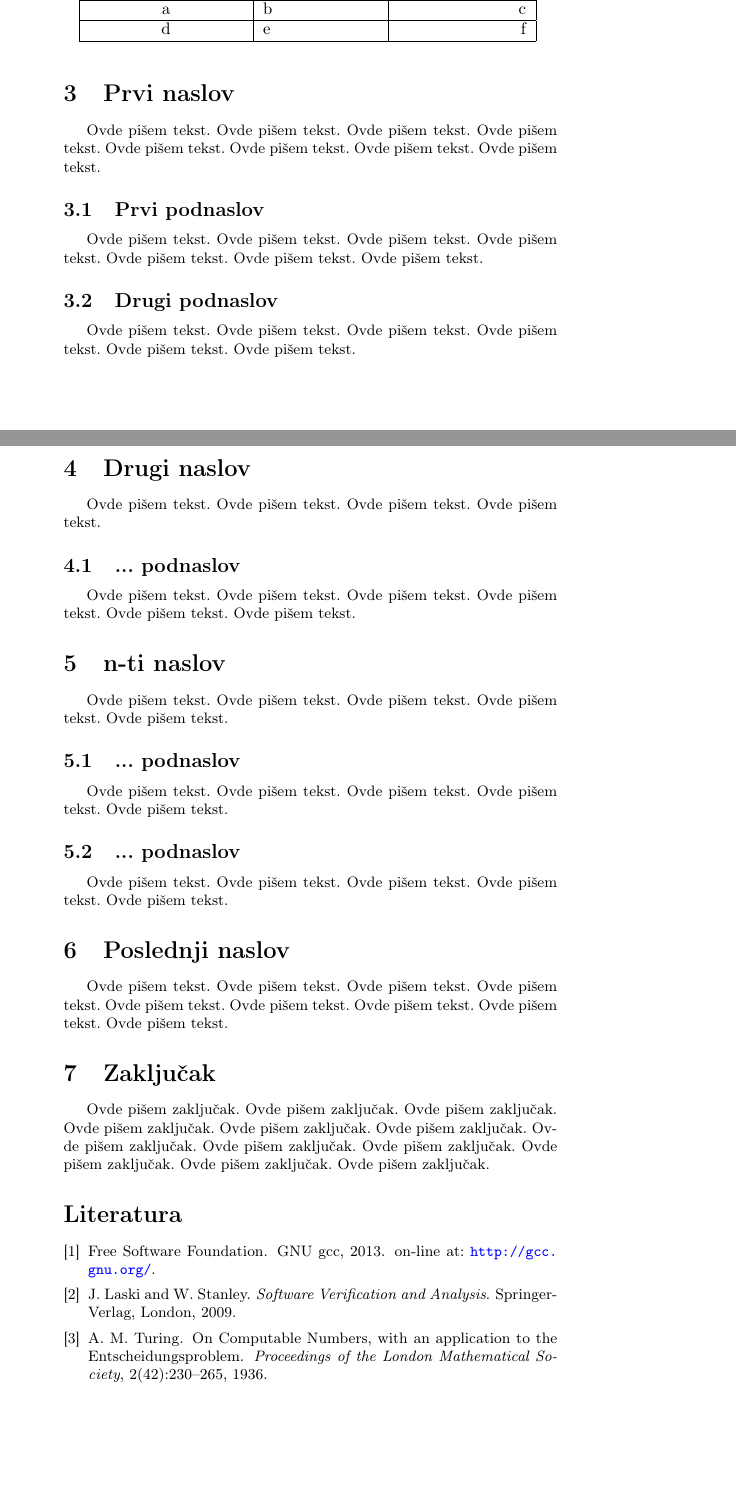
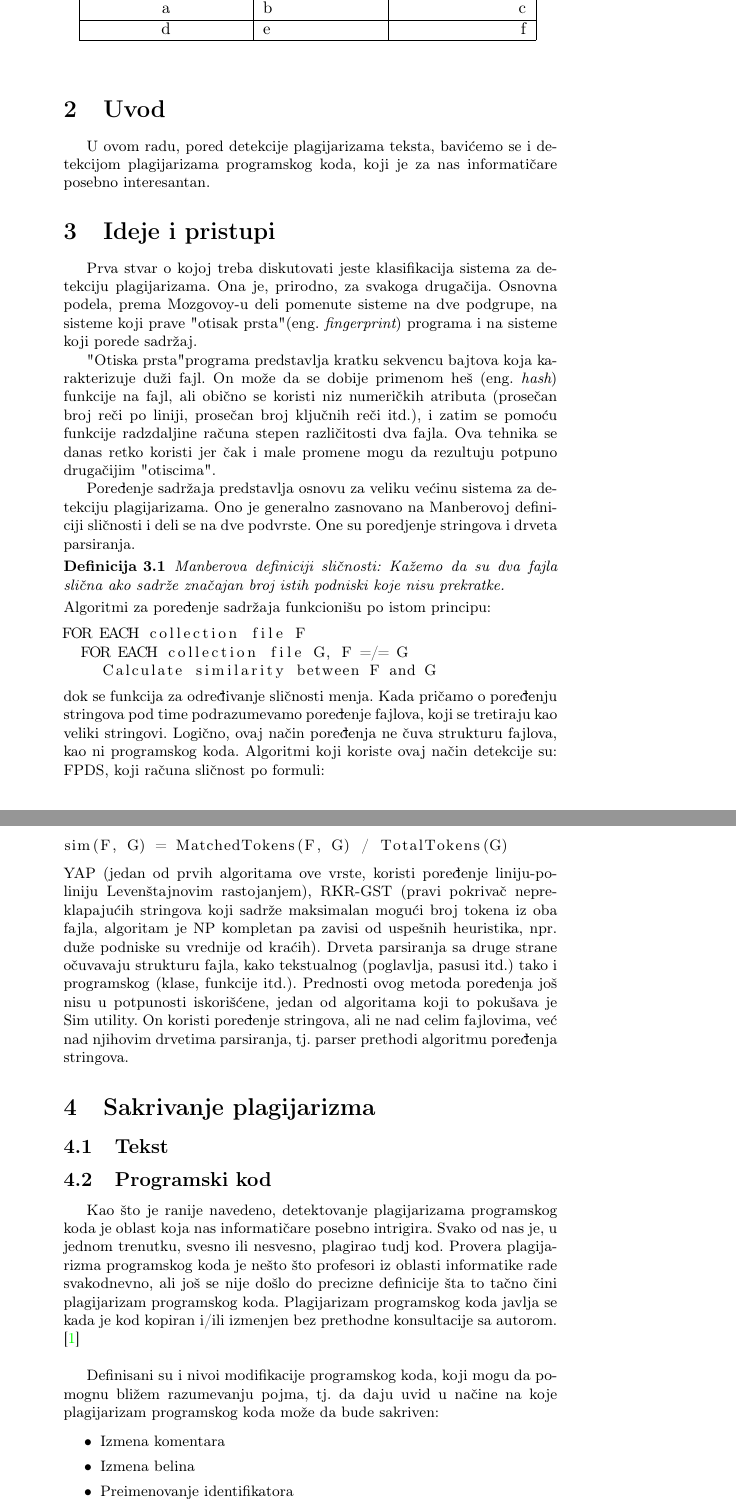
Before and after one commit to nsub93/msnr16-3, a LaTeX document (seminarski/tekst/AlgoritmiZaDetekcijuPlagijarizama_SuboticRodic.tex, which reads seminarski/tekst/seminarski.bib): two parts of pages 3 and 4 of 5 before the commit and two parts of pages 2 and 3 of 4 after it, joined at a grey line, cut so that both start at the same text, the shorter picture padded with empty space. Compiled offline with pdfLaTeX.

Commit message:
Promena organizacije tekstualnog fajla, i obradjenje uvodne teme

```diff
--- a/seminarski/tekst/AlgoritmiZaDetekcijuPlagijarizama_SuboticRodic.tex
+++ b/seminarski/tekst/AlgoritmiZaDetekcijuPlagijarizama_SuboticRodic.tex
@@ -122,5 +57,57 @@ d &e&f\\ \hline
 \end{primer}
 
 
-\section{Prvi naslov}
-\label{sec:naslov1}
+\section{Uvod}
+\label{sec:uvod}
+
+U ovom radu, pored detekcije plagijarizama teksta, bavićemo se i  detekcijom plagijarizama programskog koda, koji je za nas informatičare posebno interesantan.
+
+\section{Ideje i pristupi}
+\label{sec:ideje i pristupi}
+
+Prva stvar o kojoj treba diskutovati jeste klasifikacija sistema za detekciju plagijarizama. Ona je, prirodno, za svakoga drugačija. Osnovna podela, prema Mozgovoy-u deli pomenute sisteme na dve podgrupe, na sisteme koji prave "otisak prsta" (eng.~{\em fingerprint}) programa i na sisteme koji porede sadržaj.
+
+%(\ref{fig:klasifikacija})
+%\begin{figure}[h!]
+%\begin{center}
+%\includegraphics[scale=0.5]{klasifikacija.jpg}
+%\end{center}
+%\caption{Klasifikacija sistema za detekciju plagijarizama programskog koda}
+%\label{fig:klasifikacija}
+%\end{figure}
+
+\par "Otiska prsta" programa predstavlja kratku sekvencu bajtova koja karakterizuje duži fajl. On može da se dobije primenom heš (eng.~{\em hash}) funkcije na fajl, ali obično se koristi niz numeričkih atributa (prosečan broj reči po liniji, prosečan broj ključnih reči itd.), i zatim se pomoću funkcije radzdaljine računa stepen različitosti dva fajla. Ova tehnika se danas retko koristi jer čak i male promene mogu da rezultuju potpuno drugačijim "otiscima".
+\par Poređenje sadržaja predstavlja osnovu za veliku većinu sistema za detekciju plagijarizama. Ono je generalno zasnovano na Manberovoj definiciji sličnosti i deli se na dve podvrste. One su poredjenje stringova i drveta parsiranja.
+\begin{definicija}
+Manberova definiciji sličnosti: Kažemo da su dva fajla slična ako sadrže značajan broj istih podniski koje nisu prekratke.
+\end{definicija}
+Algoritmi za poređenje sadržaja funkcionišu po istom principu:
+\begin{lstlisting}
+FOR EACH collection file F
+  FOR EACH collection file G, F =/= G
+    Calculate similarity between F and G
+\end{lstlisting}
+dok se funkcija za određivanje sličnosti menja. Kada pričamo o poređenju stringova pod time podrazumevamo poređenje fajlova, koji se tretiraju kao veliki stringovi. Logično, ovaj način poređenja ne čuva strukturu fajlova, kao ni programskog koda. Algoritmi koji koriste ovaj način detekcije su: FPDS, koji računa sličnost po formuli:
+\begin{lstlisting}
+sim(F, G) = MatchedTokens(F, G) / TotalTokens(G)
+\end{lstlisting}
+YAP (jedan od prvih algoritama ove vrste, koristi poređenje liniju-po-liniju Levenštajnovim rastojanjem), RKR-GST (pravi pokrivač nepreklapajućih stringova koji sadrže maksimalan mogući broj tokena iz oba fajla, algoritam je NP kompletan pa zavisi od uspešnih heuristika, npr. duže podniske su vrednije od kraćih).
+Drveta parsiranja sa druge strane očuvavaju strukturu fajla, kako tekstualnog (poglavlja, pasusi itd.) tako i programskog (klase, funkcije itd.). Prednosti ovog metoda poređenja još nisu u potpunosti iskorišćene, jedan od algoritama koji to pokušava je Sim utility. On koristi poređenje stringova, ali ne nad celim fajlovima, već nad njihovim drvetima parsiranja, tj. parser prethodi algoritmu poređenja stringova.
+
+\section{Sakrivanje plagijarizma}
+\label{sec:sakrivanje plagijarizma}
+
+\subsection{Tekst}
+\label{subsec:tekst}
+
+\subsection{Programski kod}
+\label{subsec:programski kod}
+
+Kao što je ranije navedeno, detektovanje plagijarizama programskog koda je oblast koja nas informatičare posebno intrigira. Svako od nas je, u jednom trenutku, svesno ili nesvesno, plagirao tudj kod. Provera plagijarizma programskog koda je nešto što profesori iz oblasti informatike rade svakodnevno, ali još se nije došlo do precizne definicije šta to tačno čini plagijarizam programskog koda. Plagijarizam programskog koda javlja se kada je kod kopiran i/ili izmenjen bez prethodne konsultacije sa autorom. \cite{culwinmacleodlancaster} \newline
+\par Definisani su i nivoi modifikacije programskog koda, koji mogu da pomognu bližem razumevanju pojma, tj. da daju uvid u načine na koje plagijarizam programskog koda može da bude sakriven:
+
+\begin{itemize}
+\item Izmena komentara
+\item Izmena belina
+\item Preimenovanje identifikatora
+\item Izmena rasporeda blokova koda
@@ -127,109 +128,14 @@ d &e&f\\ \hline
 
 
-Ovde pišem tekst.
-Ovde pišem tekst.
-Ovde pišem tekst.
-Ovde pišem tekst.
-Ovde pišem tekst.
-Ovde pišem tekst.
-Ovde pišem tekst.
-Ovde pišem tekst.
+\section{Implementacija algoritma za detekciju plagijarizama programskog koda}
+\label{sec:implementacija algoritma za detekciju plagijarizama programskog koda}
 
-
-\subsection{Prvi podnaslov}
-\label{subsec:podnaslov1}
-
-Ovde pišem tekst.
-Ovde pišem tekst.
-Ovde pišem tekst.
-Ovde pišem tekst.
-Ovde pišem tekst.
-Ovde pišem tekst.
-Ovde pišem tekst.
-
-\subsection{Drugi podnaslov}
-\label{subsec:podnaslov2}
-
-Ovde pišem tekst.
-Ovde pišem tekst.
-Ovde pišem tekst.
-Ovde pišem tekst.
-Ovde pišem tekst.
-Ovde pišem tekst.
-
-\section{Drugi naslov}
-\label{sec:naslov2}
-
-Ovde pišem tekst.
-Ovde pišem tekst.
-Ovde pišem tekst.
-Ovde pišem tekst.
-
-\subsection{... podnaslov}
-\label{subsec:podnaslovN}
-
-Ovde pišem tekst.
-Ovde pišem tekst.
-Ovde pišem tekst.
-Ovde pišem tekst.
-Ovde pišem tekst.
-Ovde pišem tekst.
-
-\section{n-ti naslov}
-\label{sec:naslovN}
-
-Ovde pišem tekst.
-Ovde pišem tekst.
-Ovde pišem tekst.
-Ovde pišem tekst.
-Ovde pišem tekst.
-
-\subsection{... podnaslov}
-\label{subsec:podnaslovK}
-
-Ovde pišem tekst.
-Ovde pišem tekst.
-Ovde pišem tekst.
-Ovde pišem tekst.
-Ovde pišem tekst.
-
-\subsection{... podnaslov}
-\label{subsec:podnaslovM}
-
-Ovde pišem tekst.
-Ovde pišem tekst.
-Ovde pišem tekst.
-Ovde pišem tekst.
-Ovde pišem tekst.
-
-\section{Poslednji naslov}
-\label{sec:naslovM}
-
-Ovde pišem tekst.
-Ovde pišem tekst.
-Ovde pišem tekst.
-Ovde pišem tekst.
-Ovde pišem tekst.
-Ovde pišem tekst.
-Ovde pišem tekst.
-Ovde pišem tekst.
-Ovde pišem tekst.
+Diff.
 
 \section{Zaključak}
 \label{sec:zakljucak}
 
-Ovde pišem zaključak.
-Ovde pišem zaključak.
-Ovde pišem zaključak.
-Ovde pišem zaključak.
-Ovde pišem zaključak.
-Ovde pišem zaključak.
-Ovde pišem zaključak.
-Ovde pišem zaključak.
-Ovde pišem zaključak.
-Ovde pišem zaključak.
-Ovde pišem zaključak.
-Ovde pišem zaključak.
+Zakljucak.
 
 
 \addcontentsline{toc}{section}{Literatura}
--- a/seminarski/tekst/seminarski.bib
+++ b/seminarski/tekst/seminarski.bib
@@ -1,3 +1 @@
 
-@book{laski2009software,
-  title={{Software Verification and Analysis}},
@@ -7 +1,0 @@
-  year={2009},
@@ -14 +17,0 @@
-@misc{gcc,
@@ -18 +17,0 @@ note = {on-line at: \url{http://gcc.gnu.org/}},
-    year = {2013}
@@ -23,11 +25,0 @@ note = {on-line at: \url{http://gcc.gnu.org/}},
-    author = {Turing, A. M.},
-    citeulike-article-id = {155758},
-    journal = {Proceedings of the London Mathematical Society},
-    keywords = {computability, entscheidungsproblem, turing},
-    number = {42},
-    pages = {230--265},
-    posted-at = {2005-04-08 18:11:59},
-    priority = {0},
-    title = {{On Computable Numbers, with an application to the Entscheidungsproblem}},
-    volume = {2},
-    year = {1936}
```
Also changed, not shown: seminarski/tekst/SuboticRodic.tex (deleted, +0 -26 lines), seminarski/tekst/AlgoritmiZaDetekcijuPlagijarizama_SuboticRodic.bbl (added), seminarski/tekst/AlgoritmiZaDetekcijuPlagijarizama_SuboticRodic.pdf, seminarski/tekst/SuboticRodic.pdf (deleted), seminarski/tekst/klasifikacija.jpg (added), seminarski/tekst/panda.jpg (deleted), seminarski/tekst/AlgoritmiZaDetekcijuPlagijarizama_SuboticRodic.tex (100 more changed lines), seminarski/tekst/seminarski.bib (35 more changed lines), 13 other files.
